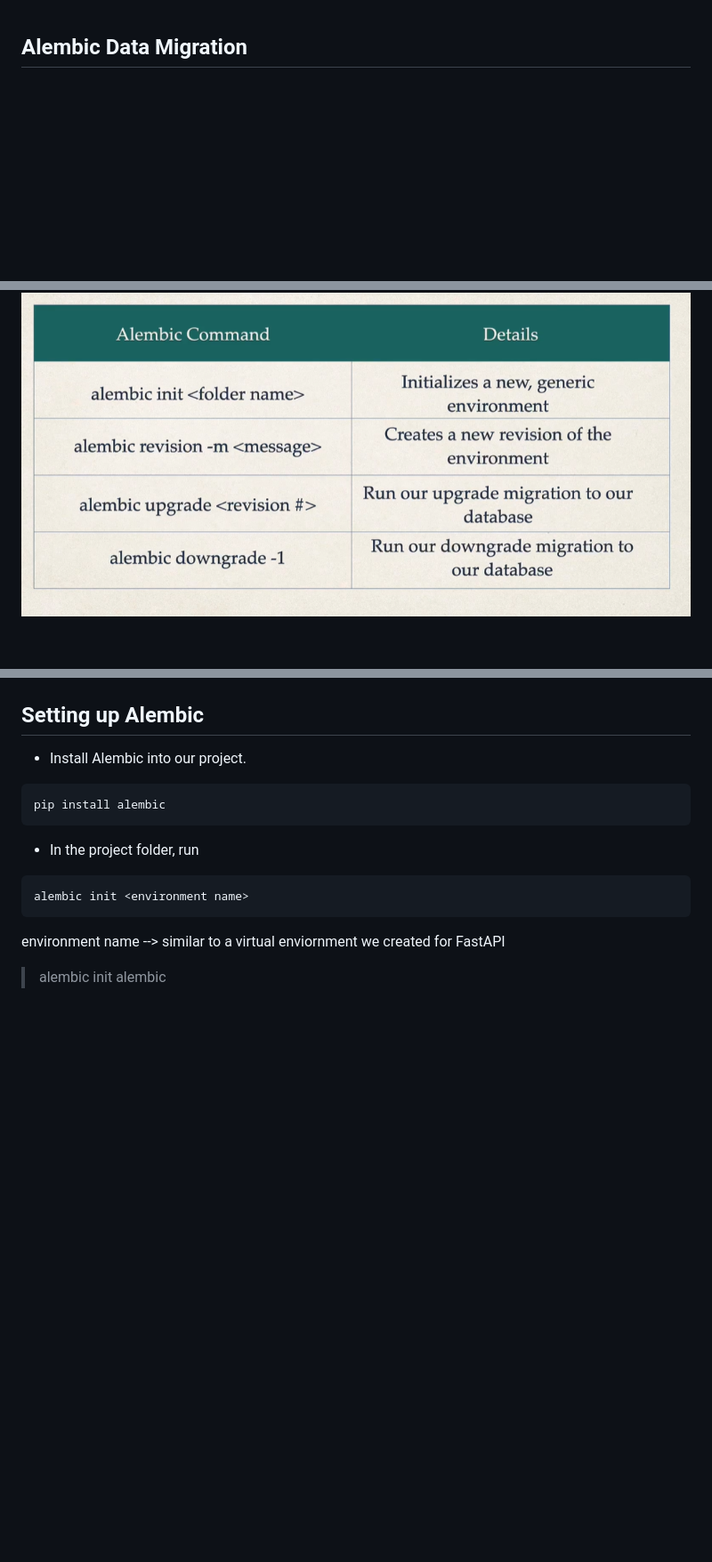
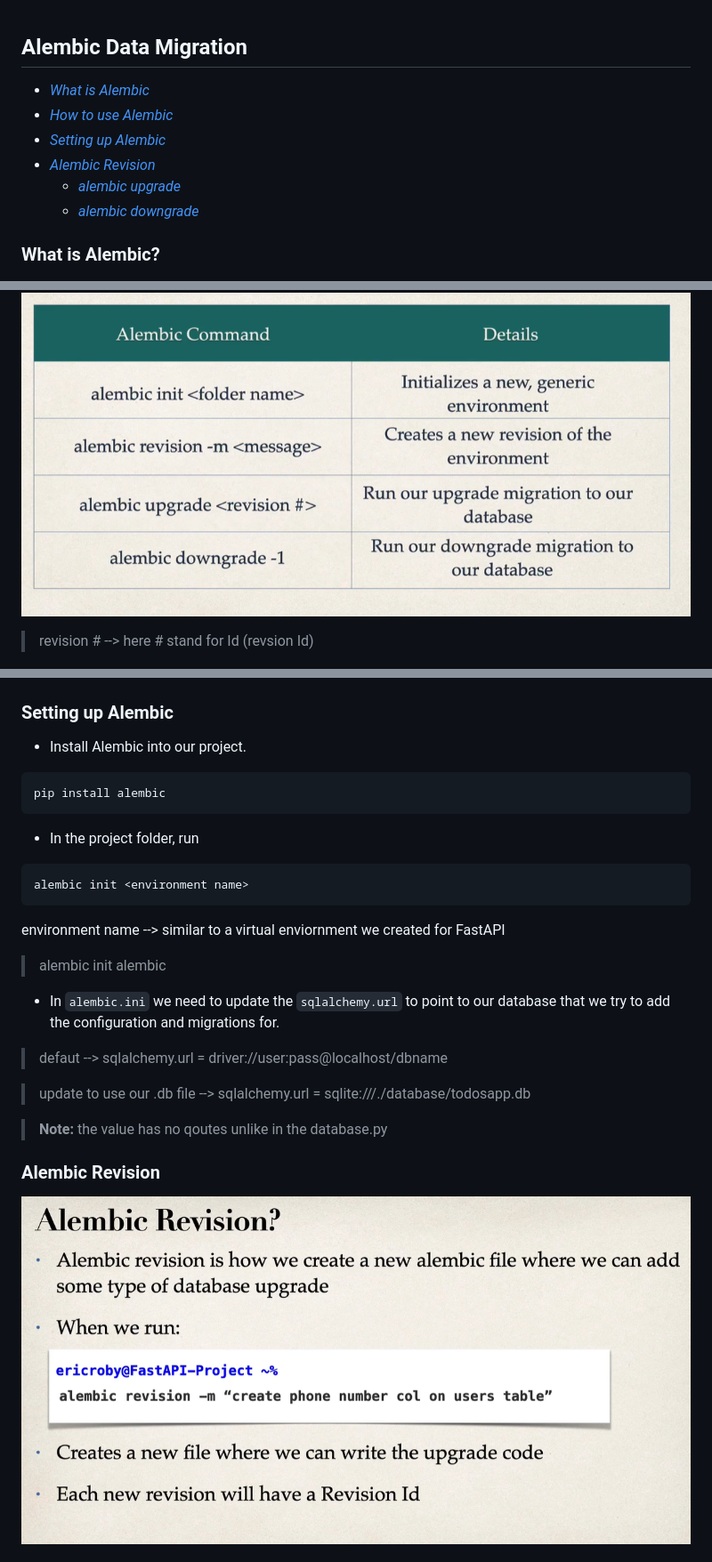
Before and after one commit to udemyFDE/fast-api, a Markdown page: Project-3.5-Alembic/Readme.md, 3 parts joined by grey strips. Shown at 89% size. Rendered like a GitHub page; pictures changed too: Project-3.5-Alembic/images/alembic-revision.png (added); blank space fills up the shorter version.

Commit message:
fast api project-3.5 using Alembic

````diff
--- a/Project-3.5-Alembic/Readme.md
+++ b/Project-3.5-Alembic/Readme.md
@@ -1,4 +1,13 @@
 ## Alembic Data Migration
+
+* [_What is Alembic_](#what-is-alembic)
+* [_How to use Alembic_](#using-alembic)
+* [_Setting up Alembic_](#setting-up-alembic)
+* [_Alembic Revision_](#alembic-revision)
+    - [_alembic upgrade_](#alembic-upgrade)
+    - [_alembic downgrade_](#alembic-downgrade)
+
+### What is Alembic?
 
 ![alt text](./images/what-is-alembic.png)
 
@@ -20,5 +29,7 @@
 
 ![alt text](./images/how-does-alembic-work-3.png)
+
+> revision # --> here # stand for Id (revsion Id)
 
 ![alt text](./images/how-does-alembic-work-4.png)
 
@@ -27,7 +38,7 @@
 ![alt text](./images/alembic-directory.png)
 
 
-## Setting up Alembic
+### Setting up Alembic
 
 
 * Install Alembic into our project.
@@ -40,4 +51,18 @@ alembic init <environment name>
 ```
 
 environment name --> similar to a virtual enviornment we created for FastAPI
->alembic init alembic
+> alembic init alembic
+
+* In `alembic.ini` we need to update the `sqlalchemy.url` to point to our database that we try to add the configuration and migrations for.
+
+> defaut --> sqlalchemy.url = driver://user:pass@localhost/dbname
+
+> update to use our .db file --> sqlalchemy.url = sqlite:///./database/todosapp.db
+
+> **Note:** the value has no qoutes unlike in the database.py
+
+
+### Alembic Revision
+
+![alt text](./images/alembic-revision.png)
+
````
Also changed, not shown: other parts of Project-3.5-Alembic/Readme.md (+21 -1 lines), Project-3.5-Alembic/images/alembic-downgrade-1.png (added), Project-3.5-Alembic/images/alembic-downgrade-2.png (added), Project-3.5-Alembic/images/alembic-upgrade-1.png (added), Project-3.5-Alembic/images/alembic-upgrade-2.png (added), 3 other files.
